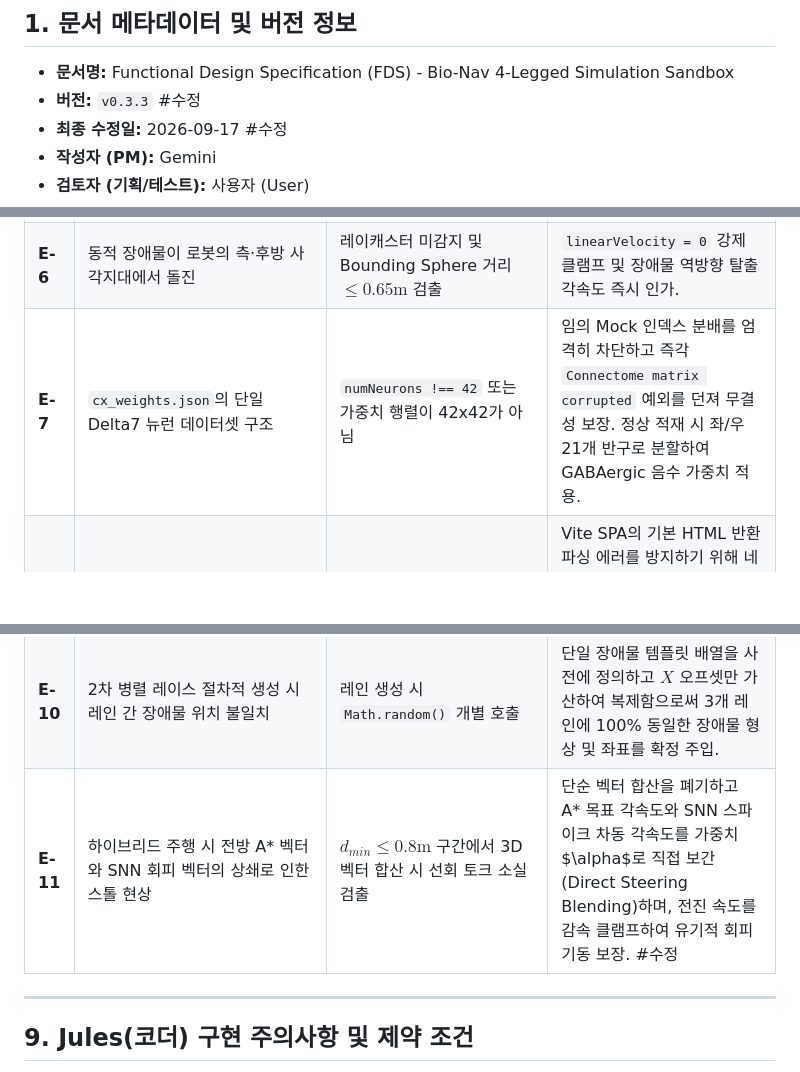
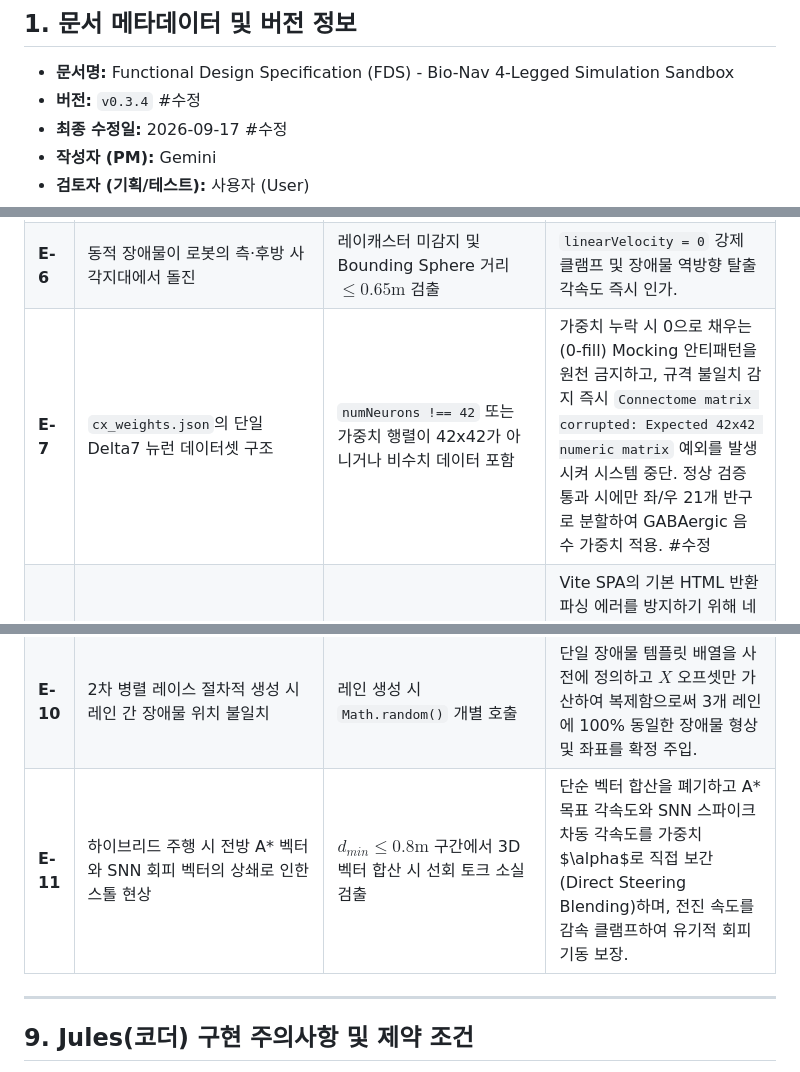
Before and after one commit to leonakjm-eng/fly_brain_test, a Markdown page: FDS.md, 3 parts joined by grey strips. Drawn GitHub-style; blank space fills up the shorter version.

```diff
--- a/FDS.md
+++ b/FDS.md
@@ -5,7 +5,7 @@
 ## 1. 문서 메타데이터 및 버전 정보
 
 * **문서명:** Functional Design Specification (FDS) - Bio-Nav 4-Legged Simulation Sandbox
-* **버전:** `v0.3.3` #수정
+* **버전:** `v0.3.4` #수정
 * **최종 수정일:** 2026-09-17 #수정
 * **작성자 (PM):** Gemini
 * **검토자 (기획/테스트):** 사용자 (User)
@@ -440,11 +441,11 @@ export const CONSTANTS = {
 | **E-4** | Fly CX 전방 대칭 장애물 교착 (U자형 정면 진입) | 좌/우 레이 거리 차이가 $0.05\text{m}$ 미만이고 전방이 막힘 | 각속도 명령에 난수 노이즈(`+0.5 rad/s` 우측 편향)를 강제 주입하여 대칭 회로 락 해제. |
 | **E-5** | 백그라운드 탭 렌더링 프레임 드롭 (dt 폭증 현상) | `clock.getDelta()` 값이 $0.1\text{초}$ 초과 | `dt = Math.min(dt, 0.05)`로 강제 클램핑하여 로봇이 벽을 뚫고 지나가는 터널링 방지. |
 | **E-6** | 동적 장애물이 로봇의 측·후방 사각지대에서 돌진 | 레이캐스터 미감지 및 Bounding Sphere 거리 $\le 0.65\text{m}$ 검출 | `linearVelocity = 0` 강제 클램프 및 장애물 역방향 탈출 각속도 즉시 인가. |
-| **E-7** | `cx_weights.json`의 단일 Delta7 뉴런 데이터셋 구조 | `numNeurons !== 42` 또는 가중치 행렬이 42x42가 아님 | 임의 Mock 인덱스 분배를 엄격히 차단하고 즉각 `Connectome matrix corrupted` 예외를 던져 무결성 보장. 정상 적재 시 좌/우 21개 반구로 분할하여 GABAergic 음수 가중치 적용. |
+| **E-7** | `cx_weights.json`의 단일 Delta7 뉴런 데이터셋 구조 | `numNeurons !== 42` 또는 가중치 행렬이 42x42가 아니거나 비수치 데이터 포함 | 가중치 누락 시 0으로 채우는(0-fill) Mocking 안티패턴을 원천 금지하고, 규격 불일치 감지 즉시 `Connectome matrix corrupted: Expected 42x42 numeric matrix` 예외를 발생시켜 시스템 중단. 정상 검증 통과 시에만 좌/우 21개 반구로 분할하여 GABAergic 음수 가중치 적용. #수정 |
 | **E-8** | 기본 3D 로봇 에셋(`/models/default_robot.glb`) 파일 404 누락 | `loadRobot()` 호출 시 파일 미존재 감지 | Vite SPA의 기본 HTML 반환 파싱 에러를 방지하기 위해 네트워크 fetch를 생략하고, `QuadrupedRobotFactory`의 절차적 4족 보행 지오메트리를 기본 메시로 즉시 바인딩하여 씬 중단 방지. |
 | **E-9** | 최상위 컨테이너(Group)와 하위 렌더링 메시(Mesh) 계층 불일치로 정적 벽체 누락 | 최상위 노드에 `userData` 플래그 미부여 | `prepareEnvironment()`에서 `traverse`로 렌더링 메시를 전수 평탄화 수집하고, `!isDynamic && !isRobot` 네거티브 필터를 적용하여 정적 벽체가 A* 그리드에서 탈락하는 현상을 원천 방지. |
 | **E-10** | 2차 병렬 레이스 절차적 생성 시 레인 간 장애물 위치 불일치 | 레인 생성 시 `Math.random()` 개별 호출 | 단일 장애물 템플릿 배열을 사전에 정의하고 $X$ 오프셋만 가산하여 복제함으로써 3개 레인에 100% 동일한 장애물 형상 및 좌표를 확정 주입. |
-| **E-11** | 하이브리드 주행 시 전방 A* 벡터와 SNN 회피 벡터의 상쇄로 인한 스톨 현상 | $d_{min} \le 0.8\text{m}$ 구간에서 3D 벡터 합산 시 선회 토크 소실 검출 | 단순 벡터 합산을 폐기하고 A* 목표 각속도와 SNN 스파이크 차동 각속도를 가중치 $\alpha$로 직접 보간(Direct Steering Blending)하며, 전진 속도를 감속 클램프하여 유기적 회피 기동 보장. #수정 |
+| **E-11** | 하이브리드 주행 시 전방 A* 벡터와 SNN 회피 벡터의 상쇄로 인한 스톨 현상 | $d_{min} \le 0.8\text{m}$ 구간에서 3D 벡터 합산 시 선회 토크 소실 검출 | 단순 벡터 합산을 폐기하고 A* 목표 각속도와 SNN 스파이크 차동 각속도를 가중치 $\alpha$로 직접 보간(Direct Steering Blending)하며, 전진 속도를 감속 클램프하여 유기적 회피 기동 보장. |
 
 ---
 
```
Also changed, not shown: other parts of FDS.md (+9 -8 lines).
